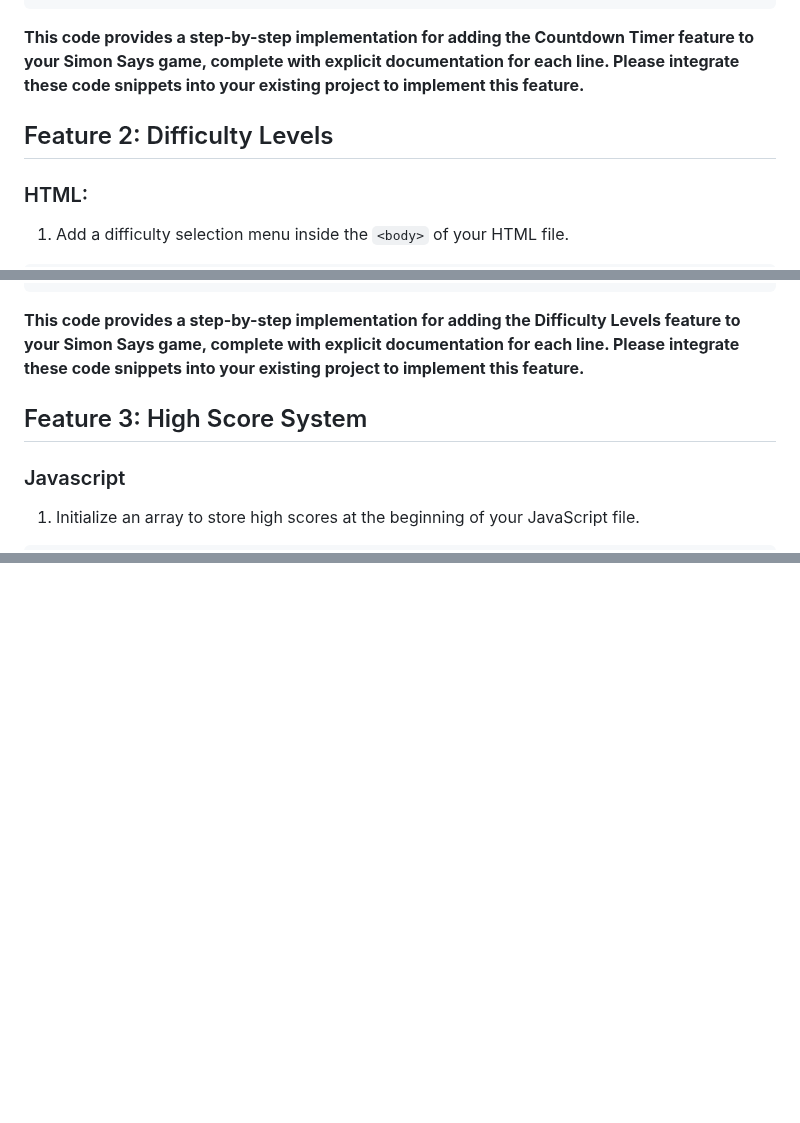
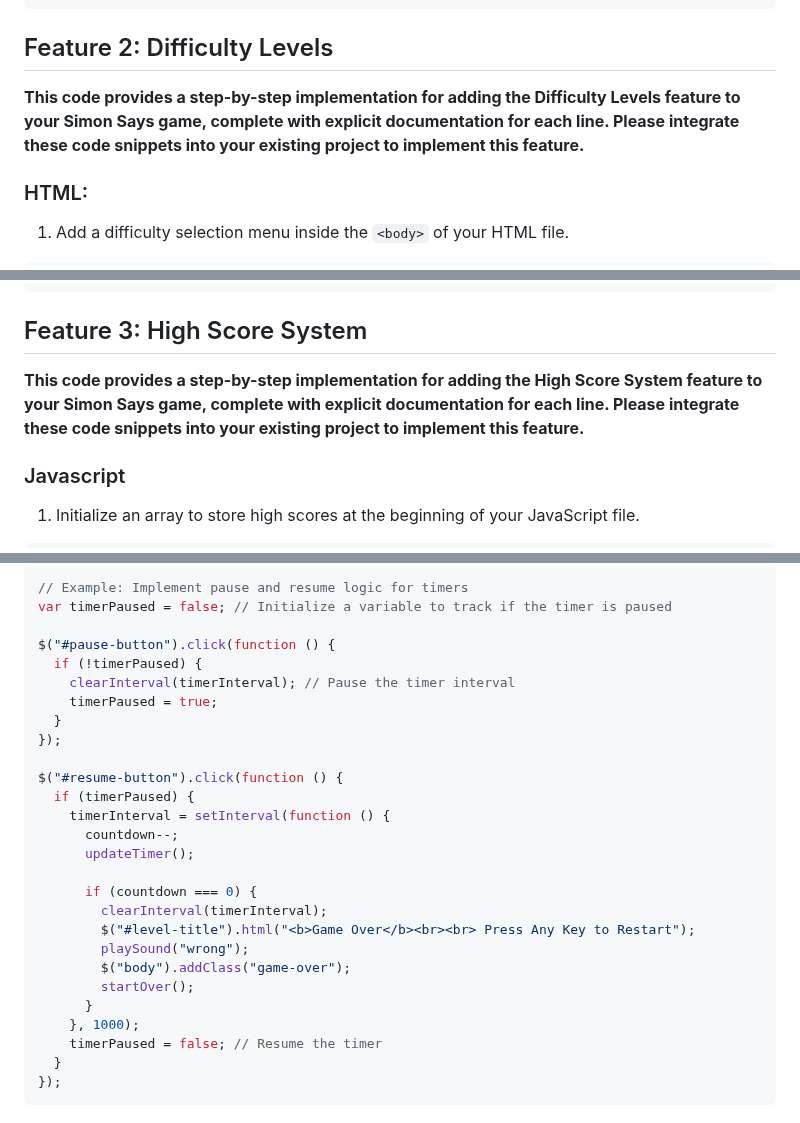
Before and after one commit to MichaelAI0/Code-Guide, a Markdown page: LESSON PLANS/Simon Says/Simon_Says_Additional_Features_Walkthrough.md, 3 parts joined by grey strips. GitHub-like rendering; blank space fills up the shorter version.

````diff
--- a/LESSON PLANS/Simon Says/Simon_Says_Additional_Features_Walkthrough.md
+++ b/LESSON PLANS/Simon Says/Simon_Says_Additional_Features_Walkthrough.md
@@ -70,9 +72,9 @@ $(document).keypress(function () {
 });
 ```
 
-**This code provides a step-by-step implementation for adding the Countdown Timer feature to your Simon Says game, complete with explicit documentation for each line. Please integrate these code snippets into your existing project to implement this feature.**
+## Feature 2: Difficulty Levels
 
-## Feature 2: Difficulty Levels
+**This code provides a step-by-step implementation for adding the Difficulty Levels feature to your Simon Says game, complete with explicit documentation for each line. Please integrate these code snippets into your existing project to implement this feature.**
 
 ### HTML:
 
@@ -122,9 +124,9 @@ if (selectedDifficulty === "easy") {
 }
 ```
 
-**This code provides a step-by-step implementation for adding the Difficulty Levels feature to your Simon Says game, complete with explicit documentation for each line. Please integrate these code snippets into your existing project to implement this feature.**
+## Feature 3: High Score System
 
-## Feature 3: High Score System
+**This code provides a step-by-step implementation for adding the High Score System feature to your Simon Says game, complete with explicit documentation for each line. Please integrate these code snippets into your existing project to implement this feature.**
 
 ### Javascript
 
@@ -168,0 +245,29 @@ function updateHighScore(playerName, score) {
+```javascript
+// Example: Implement pause and resume logic for timers
+var timerPaused = false; // Initialize a variable to track if the timer is paused
+
+$("#pause-button").click(function () {
+  if (!timerPaused) {
+    clearInterval(timerInterval); // Pause the timer interval
+    timerPaused = true;
+  }
+});
+
+$("#resume-button").click(function () {
+  if (timerPaused) {
+    timerInterval = setInterval(function () {
+      countdown--;
+      updateTimer();
+
+      if (countdown === 0) {
+        clearInterval(timerInterval);
+        $("#level-title").html("<b>Game Over</b><br><br> Press Any Key to Restart");
+        playSound("wrong");
+        $("body").addClass("game-over");
+        startOver();
+      }
+    }, 1000);
+    timerPaused = false; // Resume the timer
+  }
+});
+```
````
Also changed, not shown: other parts of LESSON PLANS/Simon Says/Simon_Says_Additional_Features_Walkthrough.md (+77 -1 lines).
